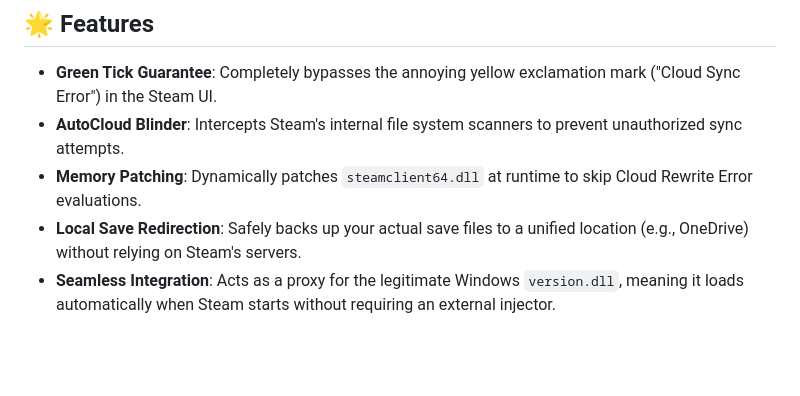
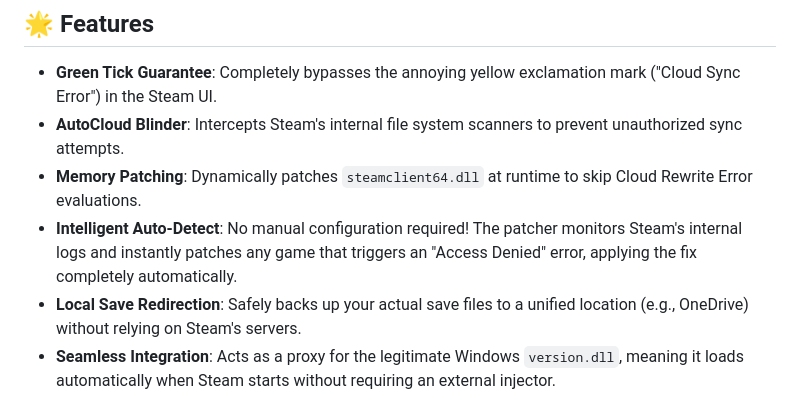
Before and after one commit to h1perss/SteamCloudPatcher, a Markdown page: README.md, the part around the change. Drawn GitHub-style; blank space fills up the shorter version.

Commit message:
Update README to document Intelligent Auto-Detect feature

```diff
--- a/README.md
+++ b/README.md
@@ -7,6 +7,7 @@ A lightweight, robust proxy DLL (`version.dll`) designed to permanently fix Stea
 *   **Green Tick Guarantee**: Completely bypasses the annoying yellow exclamation mark ("Cloud Sync Error") in the Steam UI.
 *   **AutoCloud Blinder**: Intercepts Steam's internal file system scanners to prevent unauthorized sync attempts.
 *   **Memory Patching**: Dynamically patches `steamclient64.dll` at runtime to skip Cloud Rewrite Error evaluations.
+*   **Intelligent Auto-Detect**: No manual configuration required! The patcher monitors Steam's internal logs and instantly patches any game that triggers an "Access Denied" error, applying the fix completely automatically.
 *   **Local Save Redirection**: Safely backs up your actual save files to a unified location (e.g., OneDrive) without relying on Steam's servers.
 *   **Seamless Integration**: Acts as a proxy for the legitimate Windows `version.dll`, meaning it loads automatically when Steam starts without requiring an external injector.
 
```
